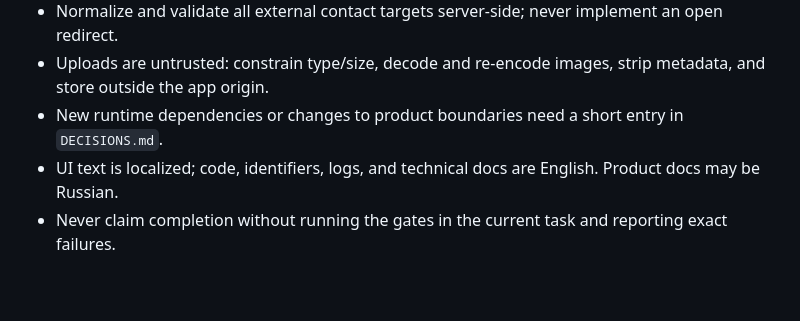
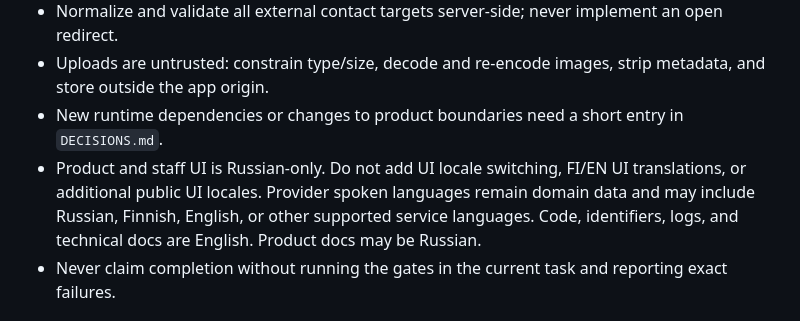
Before and after one commit to StrayForest/palvelut, a Markdown page: AGENTS.md, the part around the change. Rendered like a GitHub page; blank space fills up the shorter version.

Commit message:
P6: record Russian-only UI contract

```diff
--- a/AGENTS.md
+++ b/AGENTS.md
@@ -24,7 +24,7 @@
 - Normalize and validate all external contact targets server-side; never implement an open redirect.
 - Uploads are untrusted: constrain type/size, decode and re-encode images, strip metadata, and store outside the app origin.
 - New runtime dependencies or changes to product boundaries need a short entry in `DECISIONS.md`.
-- UI text is localized; code, identifiers, logs, and technical docs are English. Product docs may be Russian.
+- Product and staff UI is Russian-only. Do not add UI locale switching, FI/EN UI translations, or additional public UI locales. Provider spoken languages remain domain data and may include Russian, Finnish, English, or other supported service languages. Code, identifiers, logs, and technical docs are English. Product docs may be Russian.
 - Never claim completion without running the gates in the current task and reporting exact failures.
 
 ## Local and CI contract
```
